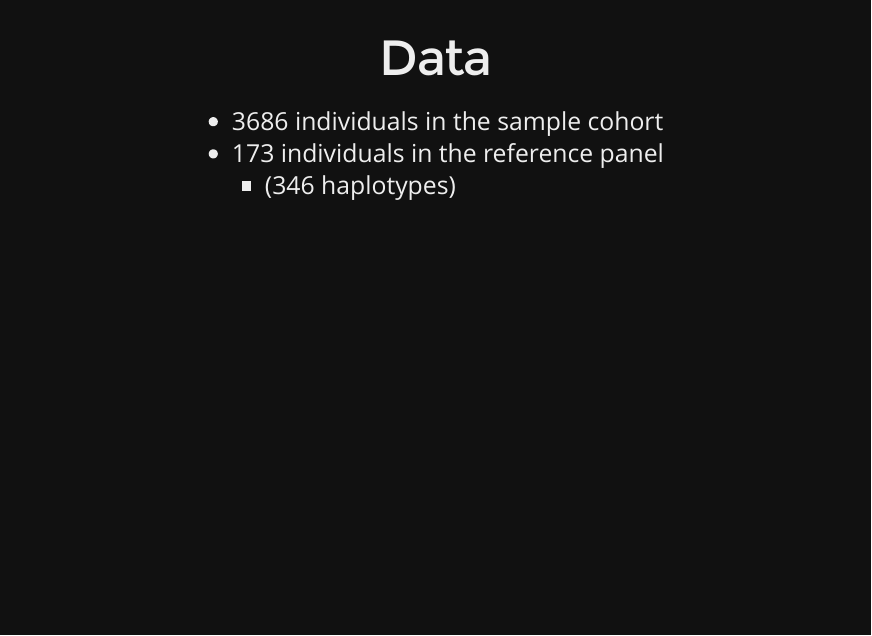
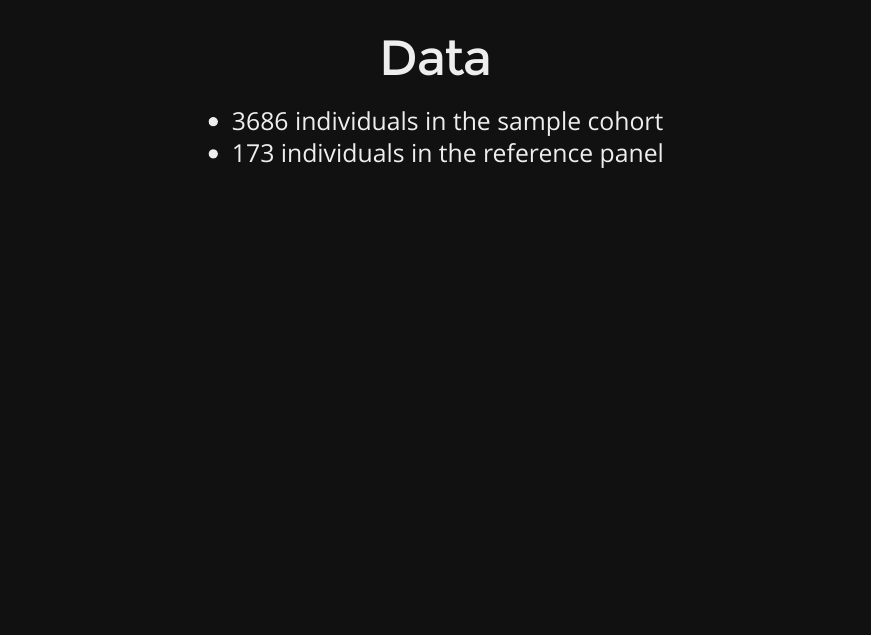
Before and after one commit to shugamoe/gao, an R Markdown document (analysis/cancer_inference.Rmd): page 3 of 29. The pictures show the output file cancer_inference.html that the author committed with the source, opened offline.

Commit message:
Minor langauge change

```diff
--- a/analysis/cancer_inference.Rmd
+++ b/analysis/cancer_inference.Rmd
@@ -149,7 +149,6 @@ panel_breakdown <- bind_rows(
 
 - `r nrow(cohort)` individuals in the sample cohort
 - `r length(ids.ceu) + length(ids.yri)` individuals in the reference panel
-  - (`r 2*(length(ids.ceu) + length(ids.yri))` haplotypes)
 
 ## Cohort
 
```
Also changed, not shown: cancer_inference.html.
